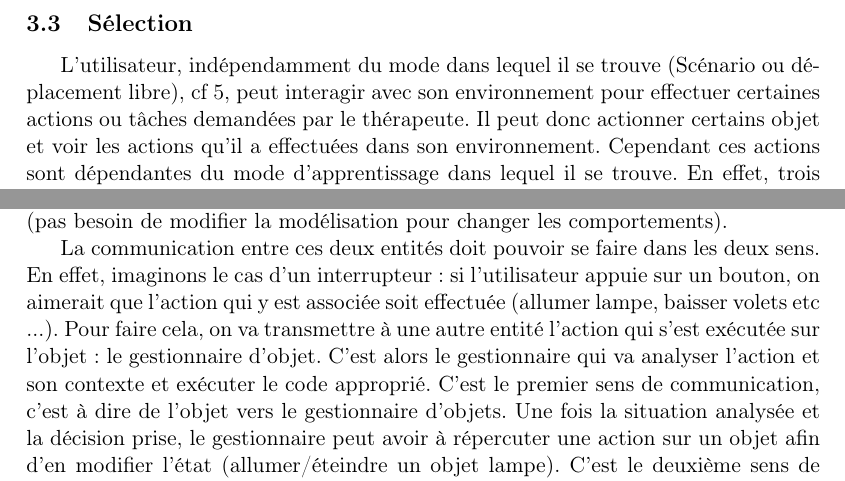
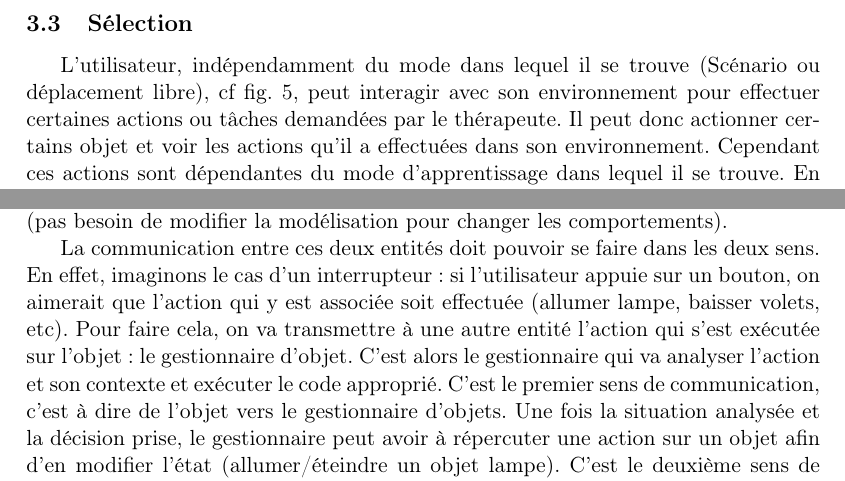
Before and after one commit to nhurman/avalon, a LaTeX document (Rapports/2-Specifications.tex, which reads Rapports/2-Specifications/ebauche_architecture_logicielle_generale.tex, Rapports/2-Specifications/specifications_fonctionnelles.tex): two parts of pages 10 and 19 of 21, joined at a grey line, cut so that both start at the same text. Compiled offline with pdfLaTeX.

Commit message:
corrections

```diff
--- a/Rapports/2-Specifications/ebauche_architecture_logicielle_generale.tex
+++ b/Rapports/2-Specifications/ebauche_architecture_logicielle_generale.tex
@@ -40,7 +40,7 @@ En effet, l'action sur un objet pouvant se répercuter sur d'autres objets, ou v
 Il sera codé \enquote{à côté d'Unity}, c'est à dire qu'il le complétera et sera intégré après modélisation (pas besoin de modifier la modélisation pour changer les comportements).
 
 La communication entre ces deux entités doit pouvoir se faire dans les deux sens.
-En effet, imaginons le cas d'un interrupteur : si l'utilisateur appuie sur un bouton, on aimerait que l'action qui y est associée soit effectuée (allumer lampe, baisser volets etc ...).
+En effet, imaginons le cas d'un interrupteur : si l'utilisateur appuie sur un bouton, on aimerait que l'action qui y est associée soit effectuée (allumer lampe, baisser volets, etc).
 Pour faire cela, on va transmettre à une autre entité l'action qui s'est exécutée sur l'objet : le gestionnaire d'objet.
 C'est alors le gestionnaire qui va analyser l'action et son contexte et exécuter le code approprié. C'est le premier sens de communication, c'est à dire de l'objet vers le gestionnaire d'objets.
 Une fois la situation analysée et la décision prise, le gestionnaire peut avoir à répercuter une action sur un objet afin d'en modifier l'état (allumer/éteindre un objet lampe).
--- a/Rapports/2-Specifications/specifications_fonctionnelles.tex
+++ b/Rapports/2-Specifications/specifications_fonctionnelles.tex
@@ -60,7 +60,7 @@ Pour leur part les interactions seront effectuées grâce à une WiiMote.
 
 \subsection{Sélection}
 
-L'utilisateur, indépendamment du mode dans lequel il se trouve (Scénario ou déplacement libre), cf \ref{fig:modes}, peut interagir avec son environnement pour effectuer certaines actions ou tâches demandées par le thérapeute. Il peut donc actionner certains objet et voir les actions qu'il a effectuées dans son environnement. Cependant ces actions sont dépendantes du mode d'apprentissage dans lequel il se trouve. En effet, trois modes sont disponibles : Symbolique, Assisté et Autonome. Nous verrons dans cette partie les différentes actions qui se produise en fonction du mode d'apprentissage lorsque l'utilisateur interagit avec son milieu.
+L'utilisateur, indépendamment du mode dans lequel il se trouve (Scénario ou déplacement libre), cf fig. \ref{fig:modes}, peut interagir avec son environnement pour effectuer certaines actions ou tâches demandées par le thérapeute. Il peut donc actionner certains objet et voir les actions qu'il a effectuées dans son environnement. Cependant ces actions sont dépendantes du mode d'apprentissage dans lequel il se trouve. En effet, trois modes sont disponibles : Symbolique, Assisté et Autonome. Nous verrons dans cette partie les différentes actions qui se produise en fonction du mode d'apprentissage lorsque l'utilisateur interagit avec son milieu.
 
 \begin{figure}[h]
   \centering
```
